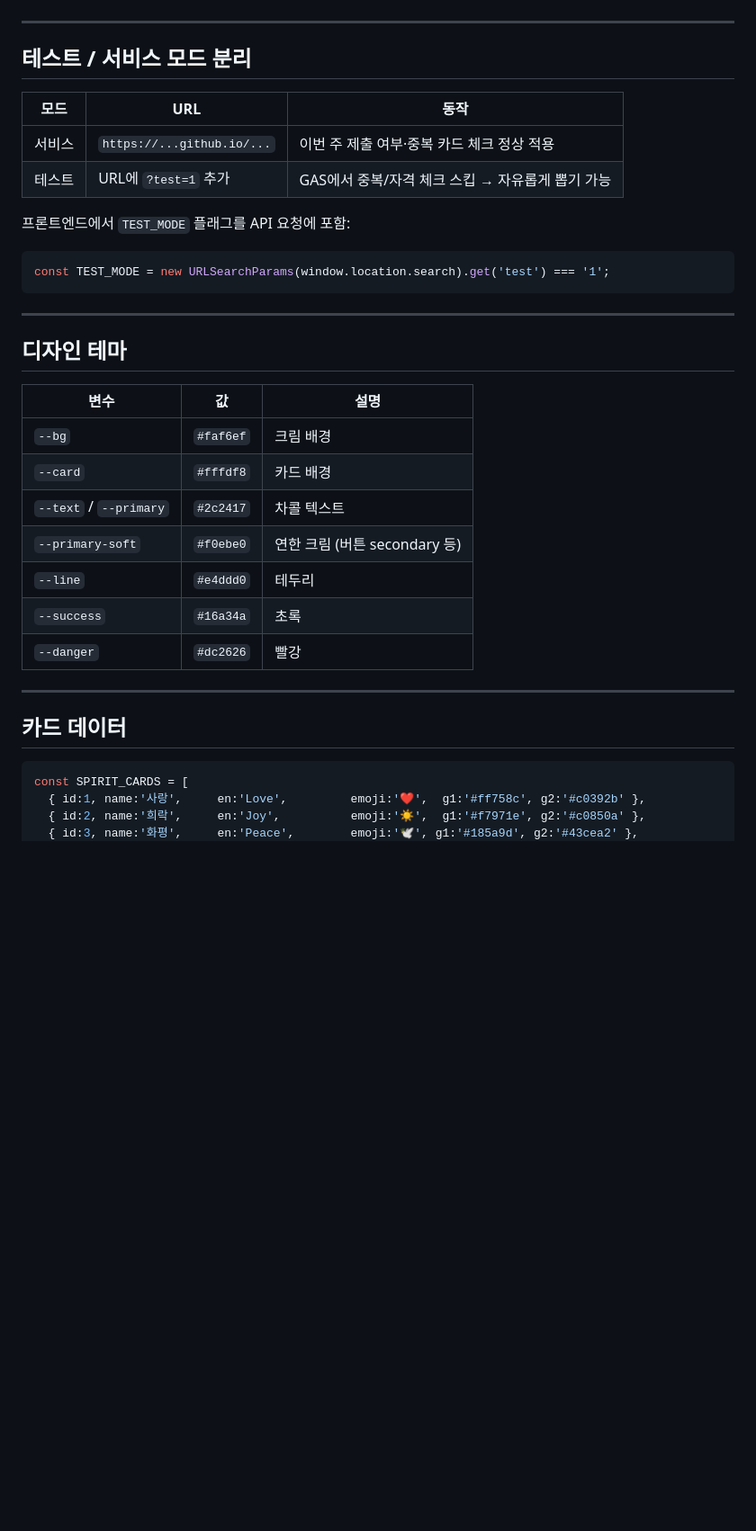
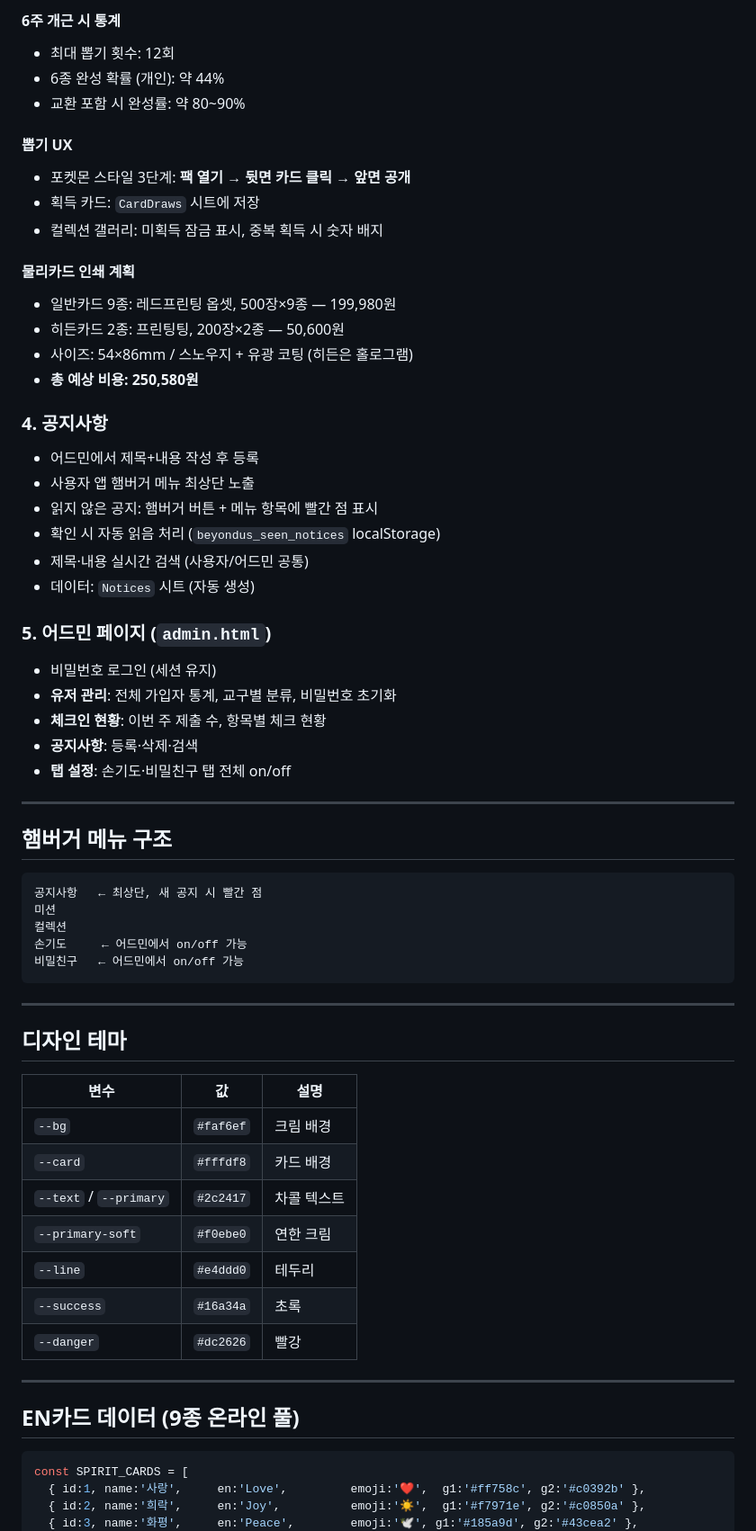
Before and after one commit to chwja3/website, a Markdown page: beyond_us/PROJECT.md, the part around one of its changes. Shown at 90% size. Drawn GitHub-style; blank space fills up the shorter version.

````diff
--- a/beyond_us/PROJECT.md
+++ b/beyond_us/PROJECT.md
@@ -85,16 +114,44 @@ https://script.google.com/macros/s/AKfycbwE.../exec
+#### 6주 개근 시 통계
+- 최대 뽑기 횟수: 12회
+- 6종 완성 확률 (개인): 약 44%
+- 교환 포함 시 완성률: 약 80~90%
+
+#### 뽑기 UX
+- 포켓몬 스타일 3단계: **팩 열기 → 뒷면 카드 클릭 → 앞면 공개**
+- 획득 카드: `CardDraws` 시트에 저장
+- 컬렉션 갤러리: 미획득 잠금 표시, 중복 획득 시 숫자 배지
+
+#### 물리카드 인쇄 계획
+- 일반카드 9종: 레드프린팅 옵셋, 500장×9종 — 199,980원
+- 히든카드 2종: 프린팅팅, 200장×2종 — 50,600원
+- 사이즈: 54×86mm / 스노우지 + 유광 코팅 (히든은 홀로그램)
+- **총 예상 비용: 250,580원**
+
+### 4. 공지사항
+- 어드민에서 제목+내용 작성 후 등록
+- 사용자 앱 햄버거 메뉴 최상단 노출
+- 읽지 않은 공지: 햄버거 버튼 + 메뉴 항목에 빨간 점 표시
+- 확인 시 자동 읽음 처리 (`beyondus_seen_notices` localStorage)
+- 제목·내용 실시간 검색 (사용자/어드민 공통)
+- 데이터: `Notices` 시트 (자동 생성)
+
+### 5. 어드민 페이지 (`admin.html`)
+- 비밀번호 로그인 (세션 유지)
+- **유저 관리**: 전체 가입자 통계, 교구별 분류, 비밀번호 초기화
+- **체크인 현황**: 이번 주 제출 수, 항목별 체크 현황
+- **공지사항**: 등록·삭제·검색
+- **탭 설정**: 손기도·비밀친구 탭 전체 on/off
 
 ---
 
-## 테스트 / 서비스 모드 분리
+## 햄버거 메뉴 구조
 
-| 모드 | URL | 동작 |
-|------|-----|------|
-| 서비스 | `https://...github.io/...` | 이번 주 제출 여부·중복 카드 체크 정상 적용 |
-| 테스트 | URL에 `?test=1` 추가 | GAS에서 중복/자격 체크 스킵 → 자유롭게 뽑기 가능 |
-
-프론트엔드에서 `TEST_MODE` 플래그를 API 요청에 포함:
-```javascript
-const TEST_MODE = new URLSearchParams(window.location.search).get('test') === '1';
+```
+공지사항   ← 최상단, 새 공지 시 빨간 점
+미션
+컬렉션
+손기도     ← 어드민에서 on/off 가능
+비밀친구   ← 어드민에서 on/off 가능
 ```
 
 ---
@@ -106,14 +163,14 @@ const TEST_MODE = new URLSearchParams(window.location.search).get('test') === '1
 | `--bg` | `#faf6ef` | 크림 배경 |
 | `--card` | `#fffdf8` | 카드 배경 |
 | `--text` / `--primary` | `#2c2417` | 차콜 텍스트 |
-| `--primary-soft` | `#f0ebe0` | 연한 크림 (버튼 secondary 등) |
+| `--primary-soft` | `#f0ebe0` | 연한 크림 |
 | `--line` | `#e4ddd0` | 테두리 |
 | `--success` | `#16a34a` | 초록 |
 | `--danger` | `#dc2626` | 빨강 |
 
 ---
 
-## 카드 데이터
+## EN카드 데이터 (9종 온라인 풀)
 
 ```javascript
 const SPIRIT_CARDS = [
````
Also changed, not shown: other parts of beyond_us/PROJECT.md (+96 -57 lines).
